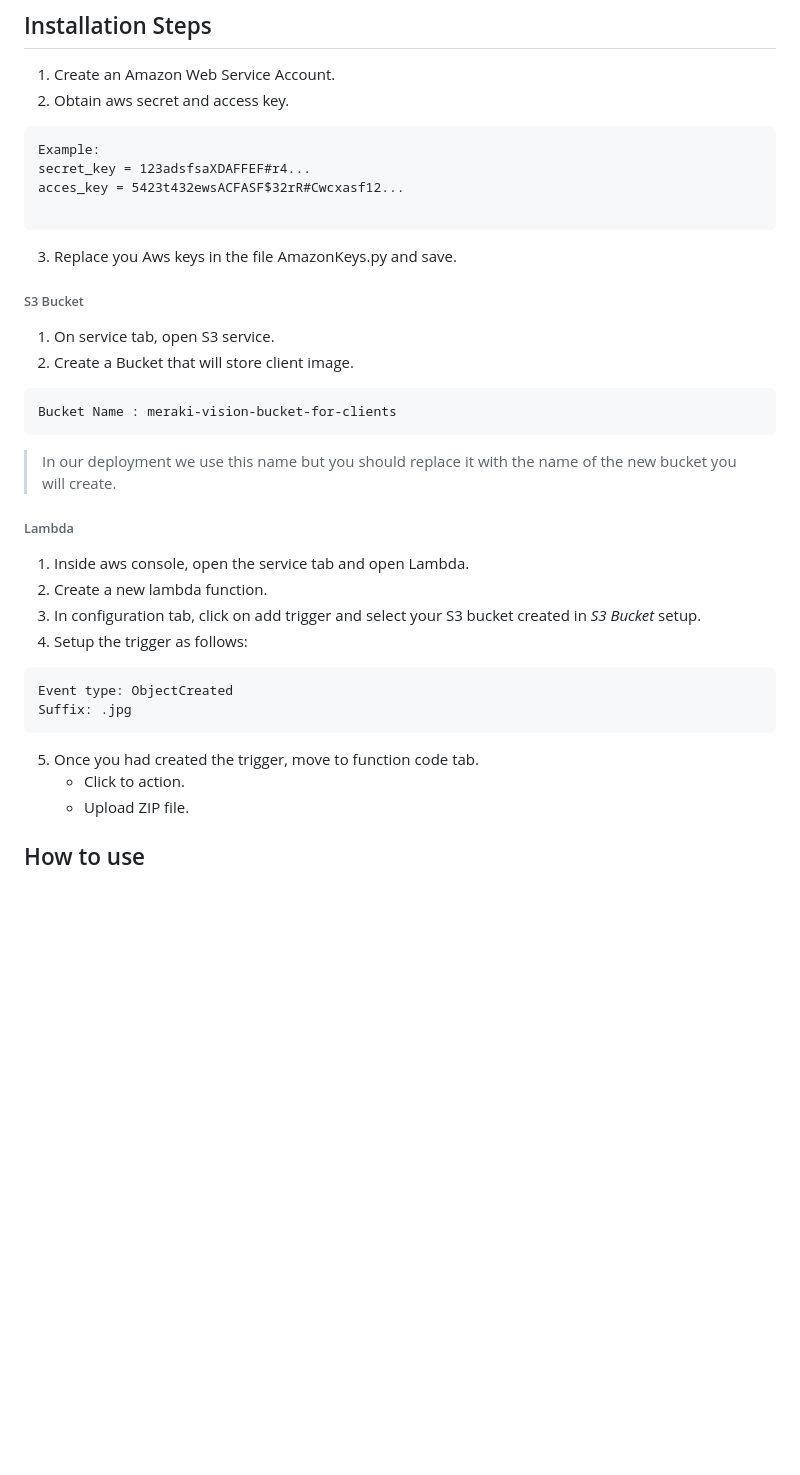
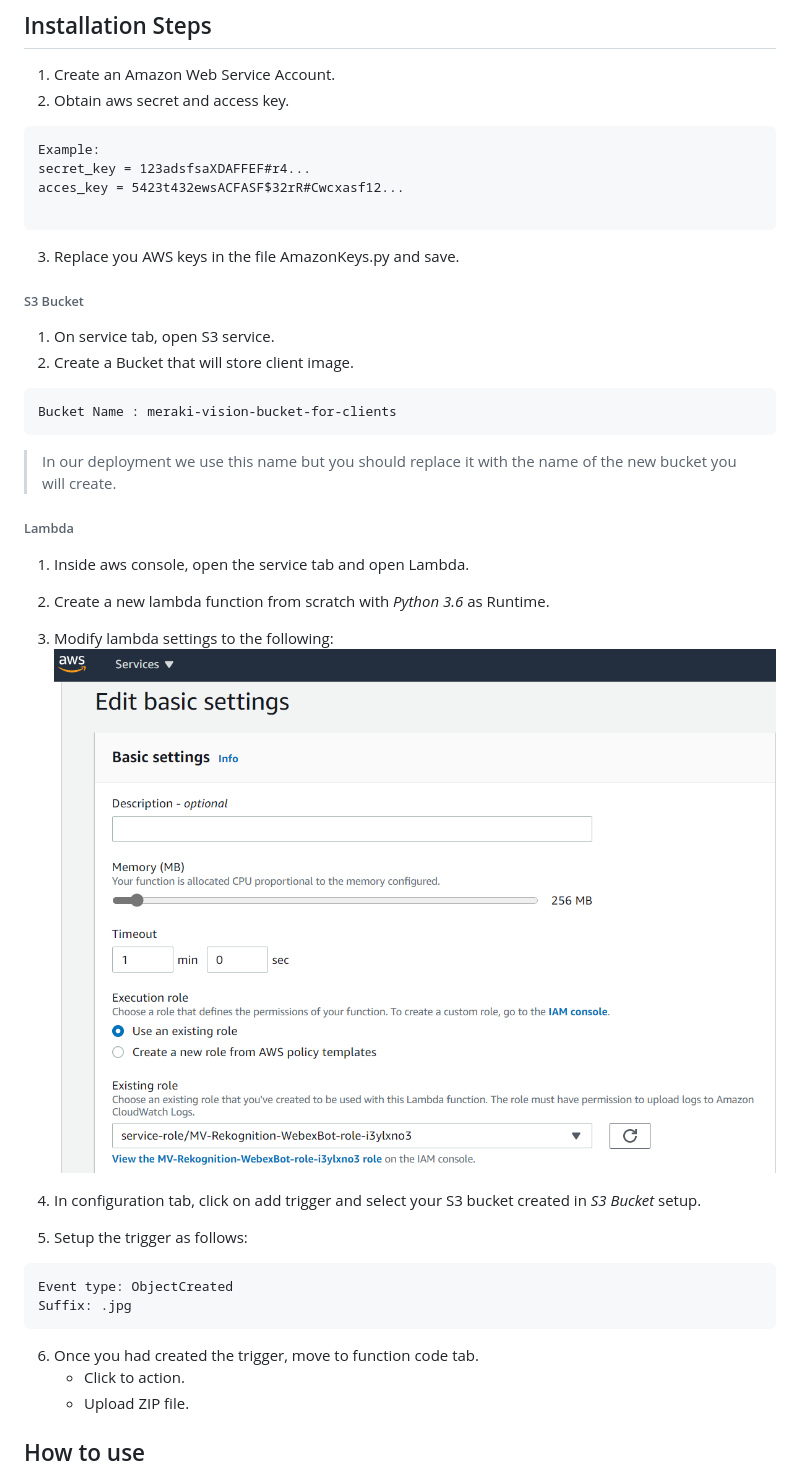
Before and after one commit to MV-Automation/MV_Pandemic_Solution, a Markdown page: AWS/README.md, the part around the change. Drawn GitHub-style; pictures changed too: AWS/img/lambda_setup.png (added); blank space fills up the shorter version.

````diff
--- a/AWS/README.md
+++ b/AWS/README.md
@@ -13,7 +13,7 @@ secret_key = 123adsfsaXDAFFEF#r4...
 acces_key = 5423t432ewsACFASF$32rR#Cwcxasf12...
 
 ```
-3. Replace you Aws keys in the file AmazonKeys.py and save.
+3. Replace you AWS keys in the file AmazonKeys.py and save.
 
 ###### S3 Bucket
 
@@ -30,14 +30,18 @@ Bucket Name : meraki-vision-bucket-for-clients
 ###### Lambda
 
 1. Inside aws console, open the service tab and open Lambda.
-2. Create a new lambda function.
-3. In configuration tab, click on add trigger and select your S3 bucket created in *S3 Bucket* setup.
-4. Setup the trigger as follows:
+2. Create a new lambda function from scratch with *Python 3.6* as Runtime.
+3. Modify lambda settings to the following:
+![Image of Yaktocat](
+https://github.com/MV-Automation/MV_Pandemic_Solution/blob/main/AWS/img/lambda_setup.png)
+
+4. In configuration tab, click on add trigger and select your S3 bucket created in *S3 Bucket* setup.
+5. Setup the trigger as follows:
 ```
 Event type: ObjectCreated
 Suffix: .jpg
 ```
-5. Once you had created the trigger, move to function code tab.
+6. Once you had created the trigger, move to function code tab.
    - Click to action.
    - Upload ZIP file.
 
````
